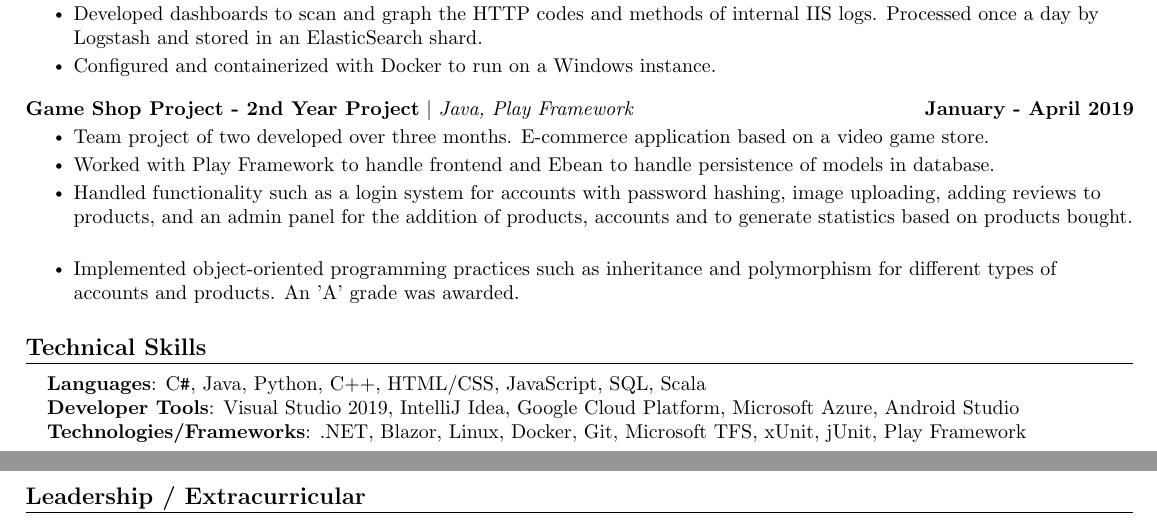
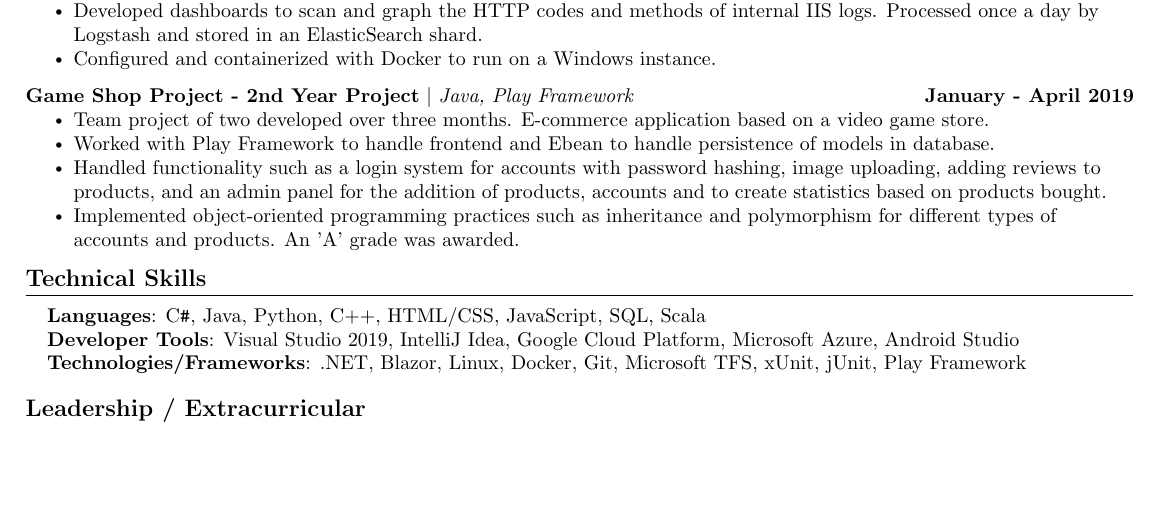
Before and after one commit to ryandeering/cv, a LaTeX CV (RyanDeeringCV.tex): two parts of pages 1 and 2 of 2 before the commit and part of the page after it, the two joined at a grey line, cut so that both start at the same text, the shorter picture padded with empty space. Compiled offline with pdfLaTeX.

Commit message:
Update RyanDeeringCV.tex

```diff
--- a/RyanDeeringCV.tex
+++ b/RyanDeeringCV.tex
@@ -183,9 +183,9 @@
 \resumeProjectHeading
 {\textbf{Game Shop Project - 2nd Year Project} $|$ \emph{Java, Play Framework}}{January - April 2019}
 \resumeItemListStart
-\resumeItem{Team project of two developed over three months. E-commerce application based on a video game store. }
+\resumeItem{Team project of two developed over three months. E-commerce application based on a video game store.}
 \resumeItem{Worked with Play Framework to handle frontend and Ebean to handle persistence of models in database.}
-\resumeItem{Handled functionality such as a login system for accounts with password hashing, image uploading, adding reviews to products, and an admin panel for the addition of products, accounts and to generate statistics based on products bought. }
+\resumeItem{Handled functionality such as a login system for accounts with password hashing, image uploading, adding reviews to products, and an admin panel for the addition of products, accounts and to create statistics based on products bought. }
 \resumeItem{Implemented object-oriented programming practices such as inheritance and polymorphism for different types of accounts and products. An 'A' grade was awarded.}
 \resumeItemListEnd
 \resumeSubHeadingListEnd
```
